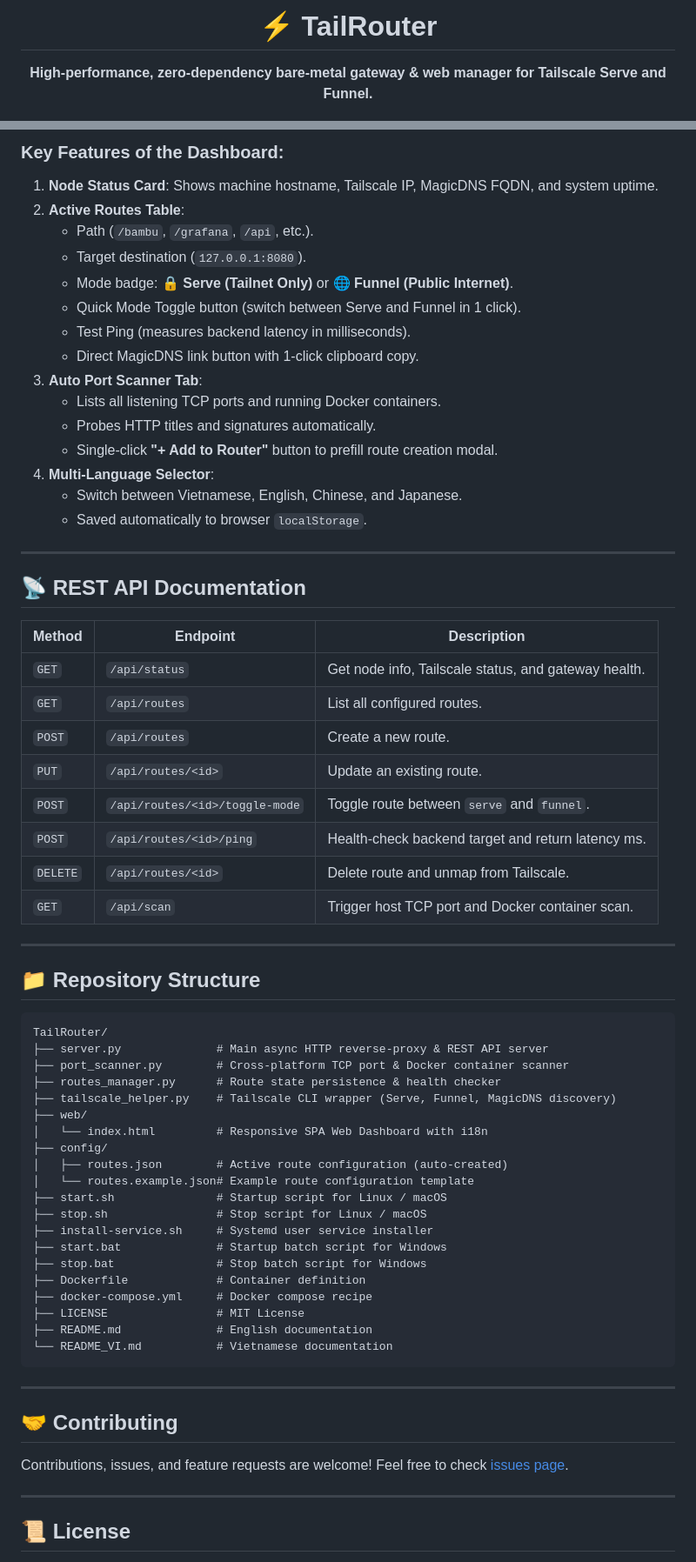
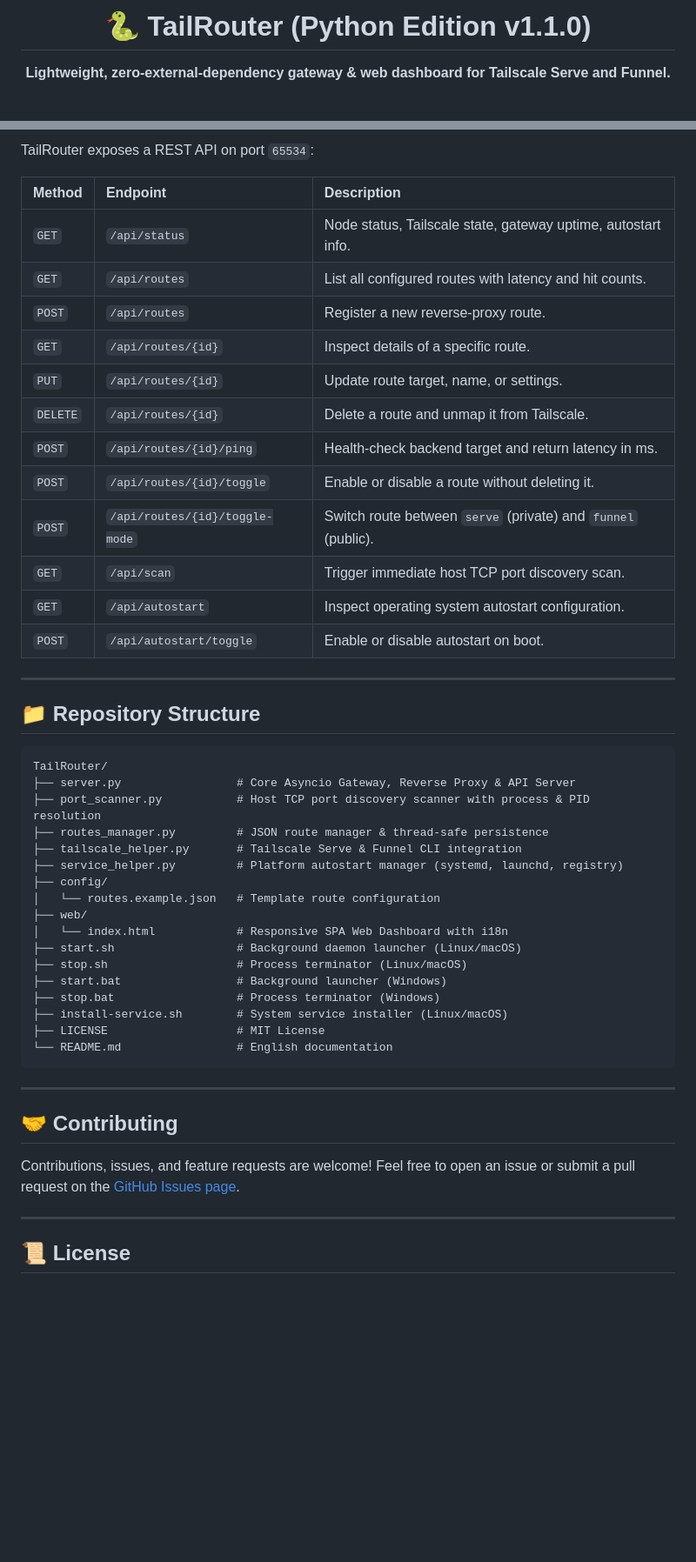
Before and after one commit to giangsamne/TailRouter, a Markdown page: README.md, 2 parts joined by grey strips. Shown at 87% size. GitHub-like rendering; blank space fills up the shorter version.

Commit message:
docs(v1): standardize README layout to match v2 and OS branches

````diff
--- a/README.md
+++ b/README.md
@@ -1,6 +1,6 @@
 <div align="center">
 
-# ⚡ TailRouter
+# 🐍 TailRouter (Python Edition v1.1.0)
 
-**High-performance, zero-dependency bare-metal gateway & web manager for Tailscale Serve and Funnel.**
+**Lightweight, zero-external-dependency gateway & web dashboard for Tailscale Serve and Funnel.**
 
@@ -152,60 +181,42 @@ Once started, open your browser and navigate to:
-### Key Features of the Dashboard:
-1. **Node Status Card**: Shows machine hostname, Tailscale IP, MagicDNS FQDN, and system uptime.
-2. **Active Routes Table**:
-   - Path (`/bambu`, `/grafana`, `/api`, etc.).
-   - Target destination (`127.0.0.1:8080`).
-   - Mode badge: **🔒 Serve (Tailnet Only)** or **🌐 Funnel (Public Internet)**.
-   - Quick Mode Toggle button (switch between Serve and Funnel in 1 click).
-   - Test Ping (measures backend latency in milliseconds).
-   - Direct MagicDNS link button with 1-click clipboard copy.
-3. **Auto Port Scanner Tab**:
-   - Lists all listening TCP ports and running Docker containers.
-   - Probes HTTP titles and signatures automatically.
-   - Single-click **"+ Add to Router"** button to prefill route creation modal.
-4. **Multi-Language Selector**:
-   - Switch between Vietnamese, English, Chinese, and Japanese.
-   - Saved automatically to browser `localStorage`.
-
----
-
-## 📡 REST API Documentation
+TailRouter exposes a REST API on port `65534`:
 
 | Method | Endpoint | Description |
-|---|---|---|
-| `GET` | `/api/status` | Get node info, Tailscale status, and gateway health. |
-| `GET` | `/api/routes` | List all configured routes. |
-| `POST` | `/api/routes` | Create a new route. |
-| `PUT` | `/api/routes/<id>` | Update an existing route. |
-| `POST` | `/api/routes/<id>/toggle-mode` | Toggle route between `serve` and `funnel`. |
-| `POST` | `/api/routes/<id>/ping` | Health-check backend target and return latency ms. |
-| `DELETE` | `/api/routes/<id>` | Delete route and unmap from Tailscale. |
-| `GET` | `/api/scan` | Trigger host TCP port and Docker container scan. |
+| :--- | :--- | :--- |
+| `GET` | `/api/status` | Node status, Tailscale state, gateway uptime, autostart info. |
+| `GET` | `/api/routes` | List all configured routes with latency and hit counts. |
+| `POST` | `/api/routes` | Register a new reverse-proxy route. |
+| `GET` | `/api/routes/{id}` | Inspect details of a specific route. |
+| `PUT` | `/api/routes/{id}` | Update route target, name, or settings. |
+| `DELETE` | `/api/routes/{id}` | Delete a route and unmap it from Tailscale. |
+| `POST` | `/api/routes/{id}/ping` | Health-check backend target and return latency in ms. |
+| `POST` | `/api/routes/{id}/toggle` | Enable or disable a route without deleting it. |
+| `POST` | `/api/routes/{id}/toggle-mode` | Switch route between `serve` (private) and `funnel` (public). |
+| `GET` | `/api/scan` | Trigger immediate host TCP port discovery scan. |
+| `GET` | `/api/autostart` | Inspect operating system autostart configuration. |
+| `POST` | `/api/autostart/toggle` | Enable or disable autostart on boot. |
 
 ---
 
 ## 📁 Repository Structure
 
-```
+```text
 TailRouter/
-├── server.py              # Main async HTTP reverse-proxy & REST API server
-├── port_scanner.py        # Cross-platform TCP port & Docker container scanner
-├── routes_manager.py      # Route state persistence & health checker
-├── tailscale_helper.py    # Tailscale CLI wrapper (Serve, Funnel, MagicDNS discovery)
+├── server.py                 # Core Asyncio Gateway, Reverse Proxy & API Server
+├── port_scanner.py           # Host TCP port discovery scanner with process & PID resolution
+├── routes_manager.py         # JSON route manager & thread-safe persistence
+├── tailscale_helper.py       # Tailscale Serve & Funnel CLI integration
+├── service_helper.py         # Platform autostart manager (systemd, launchd, registry)
+├── config/
+│   └── routes.example.json   # Template route configuration
 ├── web/
-│   └── index.html         # Responsive SPA Web Dashboard with i18n
-├── config/
-│   ├── routes.json        # Active route configuration (auto-created)
-│   └── routes.example.json# Example route configuration template
-├── start.sh               # Startup script for Linux / macOS
-├── stop.sh                # Stop script for Linux / macOS
-├── install-service.sh     # Systemd user service installer
-├── start.bat              # Startup batch script for Windows
-├── stop.bat               # Stop batch script for Windows
-├── Dockerfile             # Container definition
-├── docker-compose.yml     # Docker compose recipe
-├── LICENSE                # MIT License
-├── README.md              # English documentation
-└── README_VI.md           # Vietnamese documentation
+│   └── index.html            # Responsive SPA Web Dashboard with i18n
+├── start.sh                  # Background daemon launcher (Linux/macOS)
+├── stop.sh                   # Process terminator (Linux/macOS)
+├── start.bat                 # Background launcher (Windows)
+├── stop.bat                  # Process terminator (Windows)
+├── install-service.sh        # System service installer (Linux/macOS)
+├── LICENSE                   # MIT License
+└── README.md                 # English documentation
 ```
 
 ---
@@ -213,7 +224,7 @@ TailRouter/
 ## 🤝 Contributing
 
 Contributions, issues, and feature requests are welcome!
-Feel free to check [issues page](https://github.com/giangsamne/TailRouter/issues).
+Feel free to open an issue or submit a pull request on the [GitHub Issues page](https://github.com/giangsamne/TailRouter/issues).
 
 ---
 
````
Also changed, not shown: other parts of README.md (+131 -102 lines), README_VI.md (deleted, +0 -187 lines).
